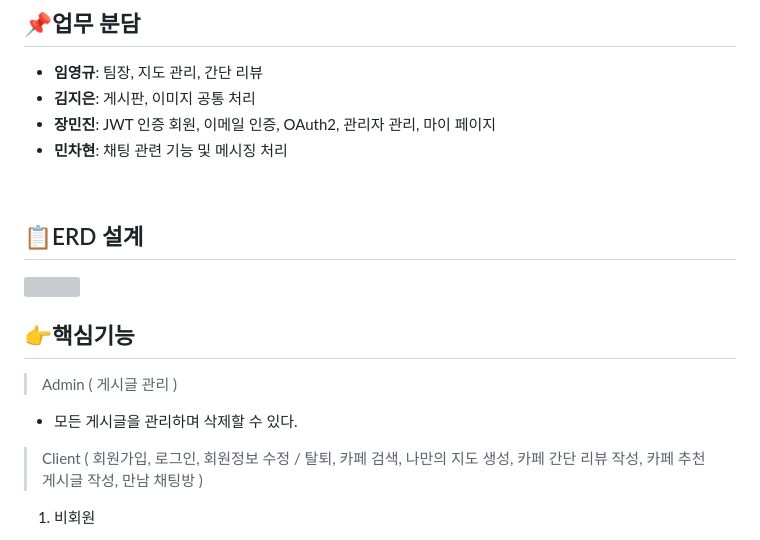
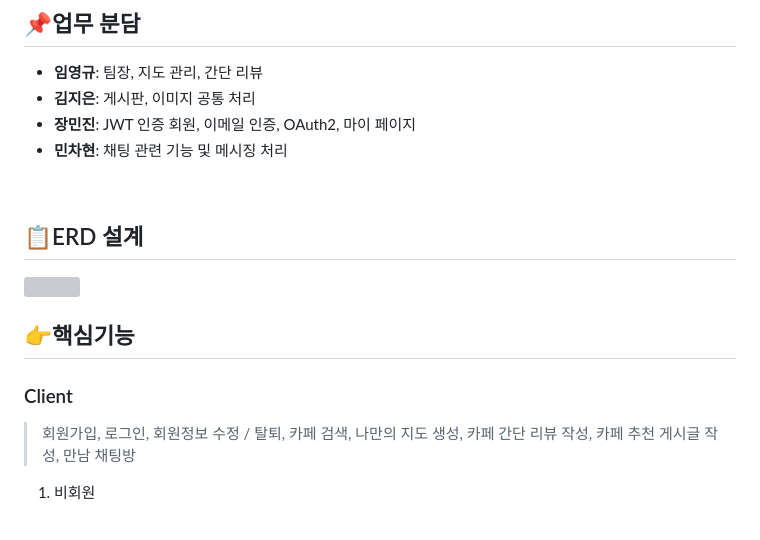
Before and after one commit to mhje11/BeanContainer, a Markdown page: README.md, the part around the change. Rendered like a GitHub page; grey boxes are pictures that could not be loaded.

Commit message:
Docs: update README.md

```diff
--- a/README.md
+++ b/README.md
@@ -34,7 +34,7 @@
 ## :pushpin:업무 분담
 * **임영규**: 팀장, 지도 관리, 간단 리뷰
 * **김지은**: 게시판, 이미지 공통 처리
-* **장민진**: JWT 인증 회원, 이메일 인증, OAuth2, 관리자 관리, 마이 페이지
+* **장민진**: JWT 인증 회원, 이메일 인증, OAuth2, 마이 페이지
 * **민차현**: 채팅 관련 기능 및 메시징 처리
 
 <br>
@@ -46,10 +46,9 @@
 <br>
 
 ## :point_right:핵심기능
->Admin ( 게시글 관리 )
-- 모든 게시글을 관리하며 삭제할 수 있다.
 
->Client ( 회원가입, 로그인, 회원정보 수정 / 탈퇴, 카페 검색, 나만의 지도 생성, 카페 간단 리뷰 작성, 카페 추천 게시글 작성, 만남 채팅방 )
+### Client
+> 회원가입, 로그인, 회원정보 수정 / 탈퇴, 카페 검색, 나만의 지도 생성, 카페 간단 리뷰 작성, 카페 추천 게시글 작성, 만남 채팅방
 1. 비회원
     - 지역별, 카테고리별로 카페를 검색할 수 있다.
     - 브랜드 카페를 제외하여 검색할 수 있다.
```
